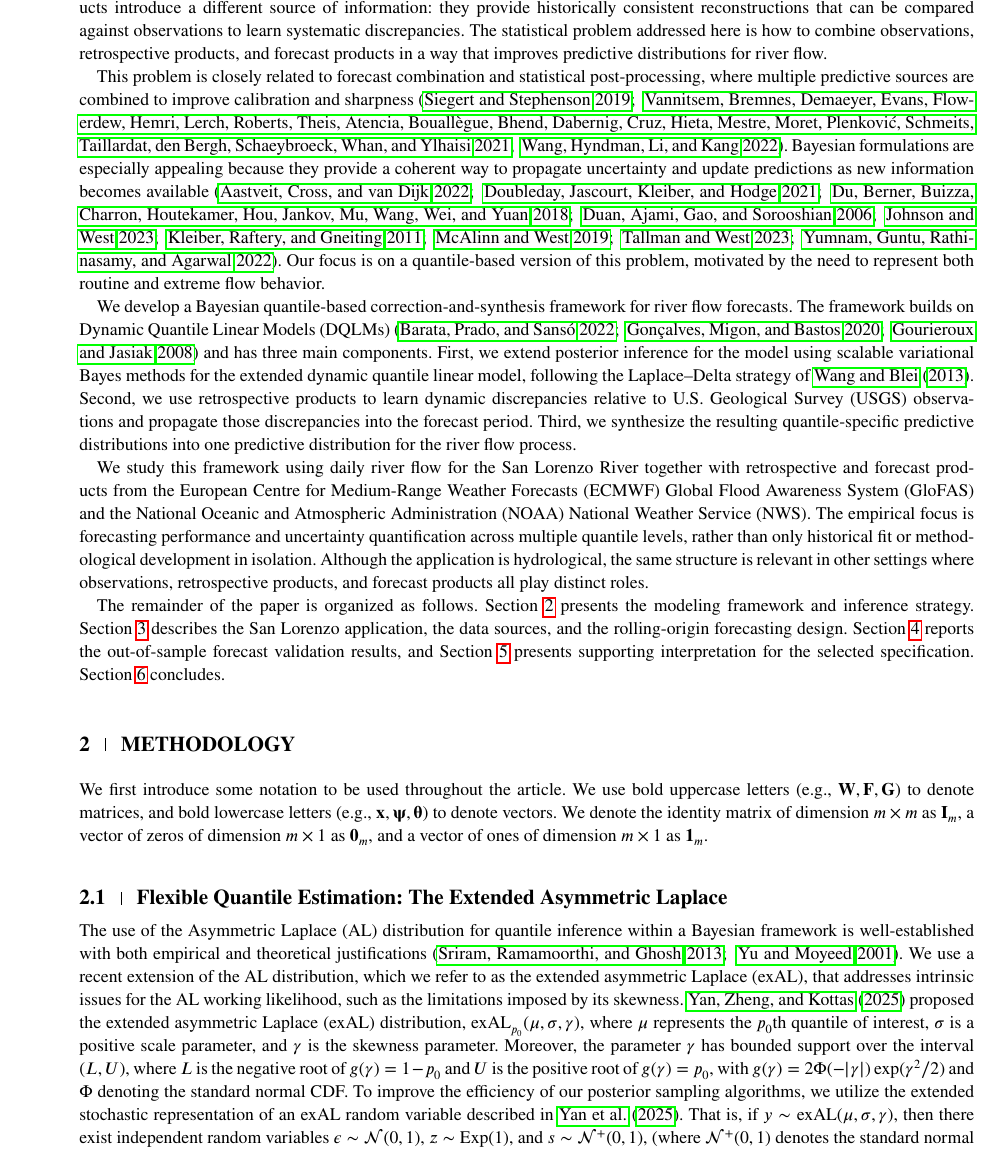
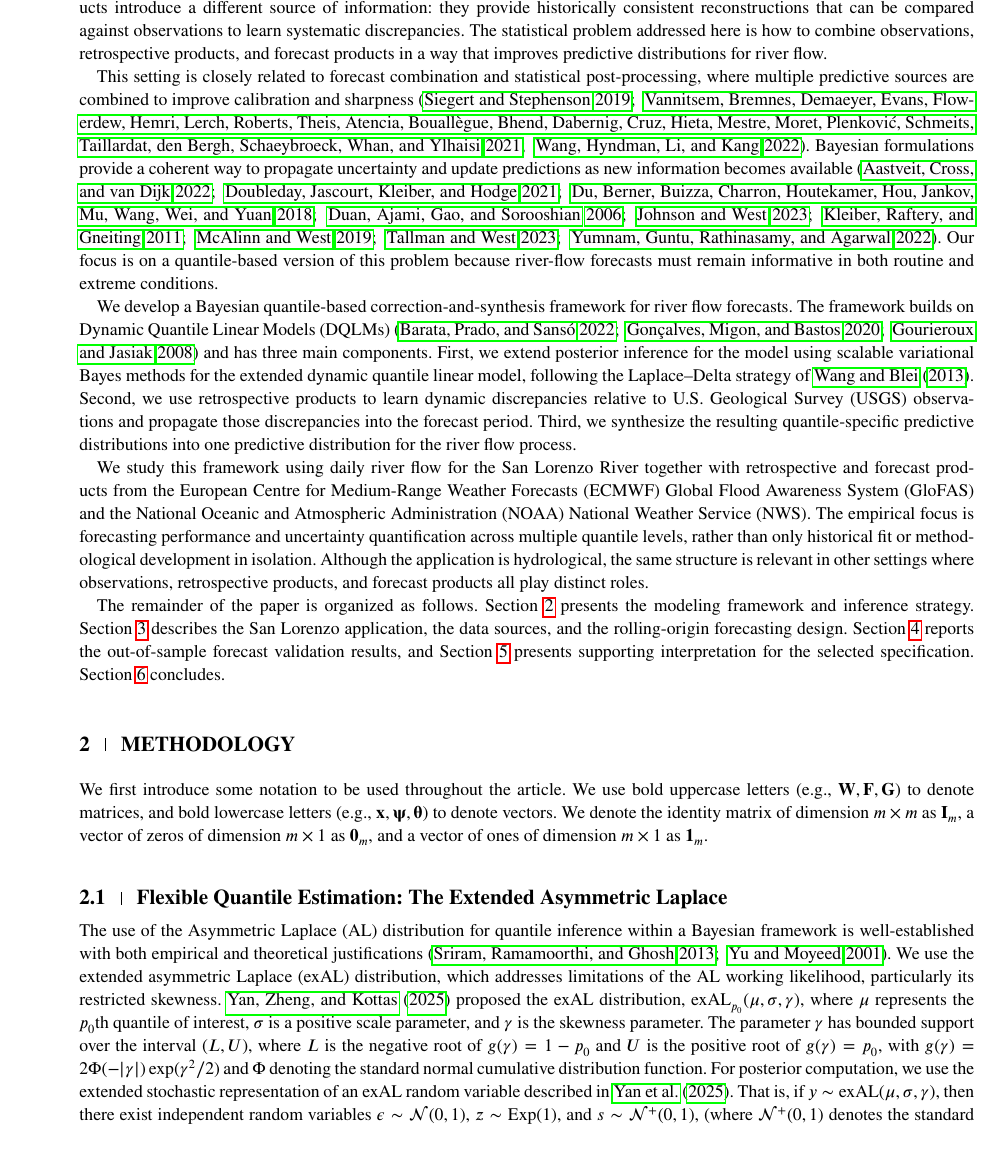
Before and after one commit to AntonioAPDL/Evironmetrics---REVISED-DOC-2, a LaTeX thesis (wileyNJD-APA.tex): part of page 2 of 26, cut so that both start at the same text. Compiled offline with pdfLaTeX; a LaTeX package or settings file that is missing is left out; a missing bibliography style is replaced by a similar one.

Commit message:
Refine manuscript prose and captions

```diff
--- a/wileyNJD-APA.tex
+++ b/wileyNJD-APA.tex
@@ -61,7 +61,7 @@ River flow forecasts are used for flood preparedness, drought monitoring, reserv
 
 Operational hydrological forecasts are commonly produced with conceptual or physically based models and are increasingly distributed as ensemble products. Those products are useful, but they often differ in horizon, spatial resolution, assimilation strategy, and uncertainty representation \citep{molteni1996ecmwf, isaksen2010ensemble, demargne2013science, barlage2021importance, johnson2023comprehensive}. Retrospective products introduce a different source of information: they provide historically consistent reconstructions that can be compared against observations to learn systematic discrepancies. The statistical problem addressed here is how to combine observations, retrospective products, and forecast products in a way that improves predictive distributions for river flow.
 
-This problem is closely related to forecast combination and statistical post-processing, where multiple predictive sources are combined to improve calibration and sharpness \citep{siegert2019forecast, vannitsem, wang2022forecastcombinations50yearreview}. Bayesian formulations are especially appealing because they provide a coherent way to propagate uncertainty and update predictions as new information becomes available \citep{duan2006bma, yumnam2022quantile, aastveit2022quantifying, du2018ensemble_forecasting, doubleday, kleiber2011geostatistical, mcalinn2019dynamic, tallman2023bayesianpredictivedecisionsynthesis, johnson2023bayesian}. Our focus is on a quantile-based version of this problem, motivated by the need to represent both routine and extreme flow behavior.
+This setting is closely related to forecast combination and statistical post-processing, where multiple predictive sources are combined to improve calibration and sharpness \citep{siegert2019forecast, vannitsem, wang2022forecastcombinations50yearreview}. Bayesian formulations provide a coherent way to propagate uncertainty and update predictions as new information becomes available \citep{duan2006bma, yumnam2022quantile, aastveit2022quantifying, du2018ensemble_forecasting, doubleday, kleiber2011geostatistical, mcalinn2019dynamic, tallman2023bayesianpredictivedecisionsynthesis, johnson2023bayesian}. Our focus is on a quantile-based version of this problem because river-flow forecasts must remain informative in both routine and extreme conditions.
 
 We develop a Bayesian quantile-based correction-and-synthesis framework for river flow forecasts. The framework builds on Dynamic Quantile Linear Models (DQLMs) \citep{goncalves, gourieroux2008dqlm, barata2021_flex_quantile} and has three main components. First, we extend posterior inference for the model using scalable variational Bayes methods for the extended dynamic quantile linear model, following the Laplace--Delta strategy of \citet{wang2013nonconjugatevb}. Second, we use retrospective products to learn dynamic discrepancies relative to U.S. Geological Survey (USGS) observations and propagate those discrepancies into the forecast period. Third, we synthesize the resulting quantile-specific predictive distributions into one predictive distribution for the river flow process.
 
@@ -77,7 +77,7 @@ We first introduce some notation to be used throughout the article. We use bold
 \subsection{Flexible Quantile Estimation: The Extended Asymmetric Laplace}
 \label{subsec:exal}
 
-The use of the Asymmetric Laplace (AL) distribution for quantile inference within a Bayesian framework is well-established with both empirical and theoretical justifications \citep{yu2001bayesian, sriram2013theoretical}. We use a recent extension of the AL distribution, which we refer to as the extended asymmetric Laplace (exAL), that addresses intrinsic issues for the AL working likelihood, such as the limitations imposed by its skewness. \citet{yan2025new} proposed the extended asymmetric Laplace (exAL) distribution, $\text{exAL}_{p_0}(\mu, \sigma, \gamma)$, where $\mu$ represents the $p_0$th quantile of interest, $\sigma$ is a positive scale parameter, and $\gamma$ is the skewness parameter. Moreover, the parameter $\gamma$ has bounded support over the interval $(L, U)$, where $L$ is the negative root of $g(\gamma) = 1 - p_0$ and $U$ is the positive root of $g(\gamma) = p_0$, with $g(\gamma) = 2 \Phi(-|\gamma|) \exp(\gamma^2 / 2)$ and $\Phi$ denoting the standard normal CDF. To improve the efficiency of our posterior sampling algorithms, we utilize the extended stochastic representation of an exAL random variable described in \citet{yan2025new}. That is, if $y \sim \text{exAL}(\mu, \sigma, \gamma)$, then there exist independent random variables $\epsilon \sim \mathcal{N}(0, 1)$, $z \sim \text{Exp}(1)$, and $s \sim \mathcal{N}^+(0, 1)$, (where $\mathcal{N}^+(0, 1)$ denotes the standard normal distribution truncated to the positive real line), such that  \( y = \mu + C(\gamma; p_0)\sigma |\gamma| s + A(\gamma; p_0) \sigma z + \sqrt{B(\gamma; p_0) \sigma^2 z} \cdot \epsilon, \) where $A(\gamma; p_0) = \frac{1 - 2 p(\gamma; p_0)}{p(\gamma; p_0) \, [1 - p(\gamma; p_0)]}$, $B(\gamma; p_0) = \frac{2}{p(\gamma; p_0) \, [1 - p(\gamma; p_0)]}$, $C(\gamma; p_0) = [I(\gamma > 0) - p(\gamma; p_0)]^{-1}$, and $p(\gamma; p_0) = I(\gamma < 0) + \{p_0 - I(\gamma < 0)\} / g(\gamma)$.
+The use of the Asymmetric Laplace (AL) distribution for quantile inference within a Bayesian framework is well-established with both empirical and theoretical justifications \citep{yu2001bayesian, sriram2013theoretical}. We use the extended asymmetric Laplace (exAL) distribution, which addresses limitations of the AL working likelihood, particularly its restricted skewness. \citet{yan2025new} proposed the exAL distribution, $\text{exAL}_{p_0}(\mu, \sigma, \gamma)$, where $\mu$ represents the $p_0$th quantile of interest, $\sigma$ is a positive scale parameter, and $\gamma$ is the skewness parameter. The parameter $\gamma$ has bounded support over the interval $(L, U)$, where $L$ is the negative root of $g(\gamma) = 1 - p_0$ and $U$ is the positive root of $g(\gamma) = p_0$, with $g(\gamma) = 2 \Phi(-|\gamma|) \exp(\gamma^2 / 2)$ and $\Phi$ denoting the standard normal cumulative distribution function. For posterior computation, we use the extended stochastic representation of an exAL random variable described in \citet{yan2025new}. That is, if $y \sim \text{exAL}(\mu, \sigma, \gamma)$, then there exist independent random variables $\epsilon \sim \mathcal{N}(0, 1)$, $z \sim \text{Exp}(1)$, and $s \sim \mathcal{N}^+(0, 1)$, (where $\mathcal{N}^+(0, 1)$ denotes the standard normal distribution truncated to the positive real line), such that  \( y = \mu + C(\gamma; p_0)\sigma |\gamma| s + A(\gamma; p_0) \sigma z + \sqrt{B(\gamma; p_0) \sigma^2 z} \cdot \epsilon, \) where $A(\gamma; p_0) = \frac{1 - 2 p(\gamma; p_0)}{p(\gamma; p_0) \, [1 - p(\gamma; p_0)]}$, $B(\gamma; p_0) = \frac{2}{p(\gamma; p_0) \, [1 - p(\gamma; p_0)]}$, $C(\gamma; p_0) = [I(\gamma > 0) - p(\gamma; p_0)]^{-1}$, and $p(\gamma; p_0) = I(\gamma < 0) + \{p_0 - I(\gamma < 0)\} / g(\gamma)$.
 
 
 \subsection{Unified State-Space Model}
```
Also changed, not shown: wileyNJD-APA.tex (2 more changed lines).
